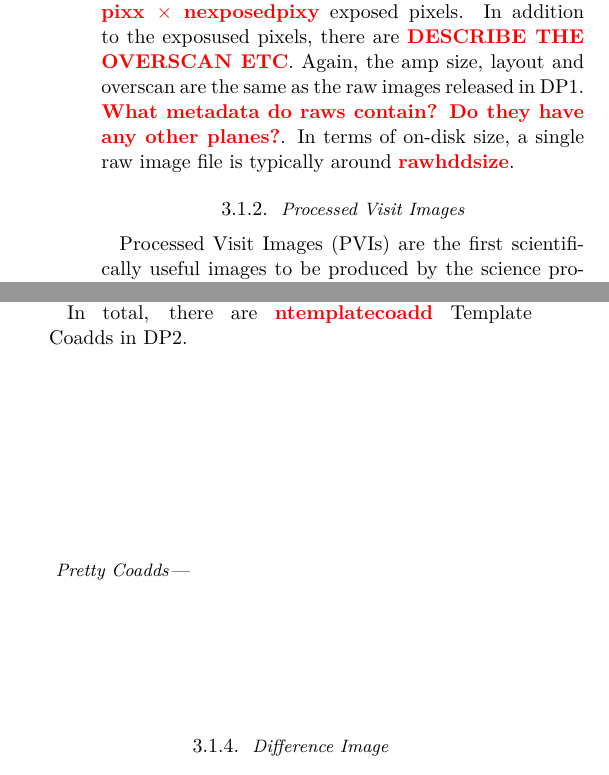
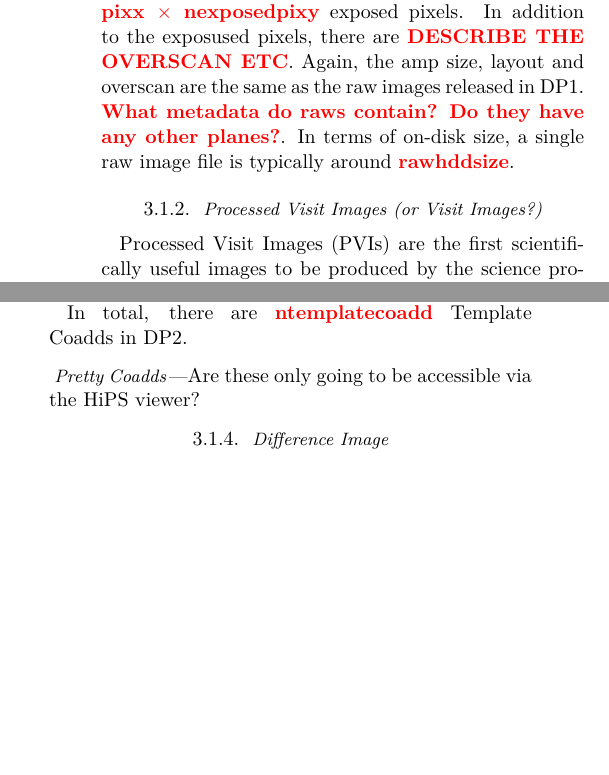
Before and after one commit to lsst/rtn-115, a LaTeX paper (RTN-115.tex, which reads sections/data_products.tex): two parts of the columns of pages 4 and 5 of 11, joined at a grey line, cut so that both start at the same text, the shorter picture padded with empty space. Compiled offline with XeLaTeX; a LaTeX package or settings file that is missing is left out.

```diff
--- a/sections/data_products.tex
+++ b/sections/data_products.tex
@@ -31,7 +31,8 @@
 
 Since LSSTCam uses the same sized detectors as LSSTComCam, the raw images in DP2 have the same dimensions as those released in DP1: {\bf \color{red} nrawpixx $\times$ nrawpixy}. Each DP2 detector is made up of 16 {\bf \color{red} namppixx $\times$ namppixy} pixel amps, laid out in two rows of eight. As such, each raw image consists of {\bf \color{red} nexposedpixx $\times$ nexposedpixy} exposed pixels. In addition to the exposused pixels, there are {\bf \color{red} DESCRIBE THE OVERSCAN ETC}. Again, the amp size, layout and overscan are the same as the raw images released in DP1. {\bf \color{red} What metadata do raws contain? Do they have any other planes?}. In terms of on-disk size, a single raw image file is typically around {\bf \color{red} rawhddsize}.
 
-\subsubsection{Processed Visit Images}
+\subsubsection{Processed Visit Images (or Visit Images?)}
+\label{ssec:pvi}
 Processed Visit Images (PVIs) are the first scientifically useful images to be produced by the science processing pipeline. They are the result of removing instrument signatures from the raw input images, followed by multiple rounds of background subtraction and photometric and astrometric calibration (see \secref{sec:drp}). There is one PVI for every raw input image that successfully passed through the first stage of the science processing pipelines. As such, there are up to {\bf \color{red} nactivedetectors} PVIs for each of the {\bf \color{red} nexposures} exposure taken during {\bf \color{red} XXX}. In total, {\bf \color{red} npvifails} raws failed processing for various reasons; {\bf \color{red} the most common failure mode was (nfails), followed by (nfails)}. There are thus {\bf \color{red} npvi} PVIs in DP2.
 
 During instrument signature removal (ISR), the science processing pipeline removes the overscan regions from the input raw images. The PVIs therefore only contain the {\bf \color{red} npvipixx $\times$ npvipixy} pixels that were exposed during the observation. Unlike raw images, PVIs consist of three images: a science image, a variance image, and a mask image. The science image is the processed exposed image, whereas the variance image persists the uncertainty associated with the value of the corresponding pixel in the science image. The mask image indicates pixels that are flagged for various different reasons, such as saturated pixels, pixels associated with detected sources, bad pixels, etc. All three images contain the same number of pixels in each dimension. In terms of on-disk size, a single PVI file is typically around {\bf \color{red} pvihddsize}.
@@ -58,6 +59,7 @@
 In total, there are {\bf \color{red} ntemplatecoadd} Template Coadds in DP2.
 
 \paragraph{Pretty Coadds}
+Are these only going to be accessible via the HiPS viewer?
 
 \subsubsection{Difference Image}
 
```
Also changed, not shown: sections/data_products.tex (5 more changed lines).
